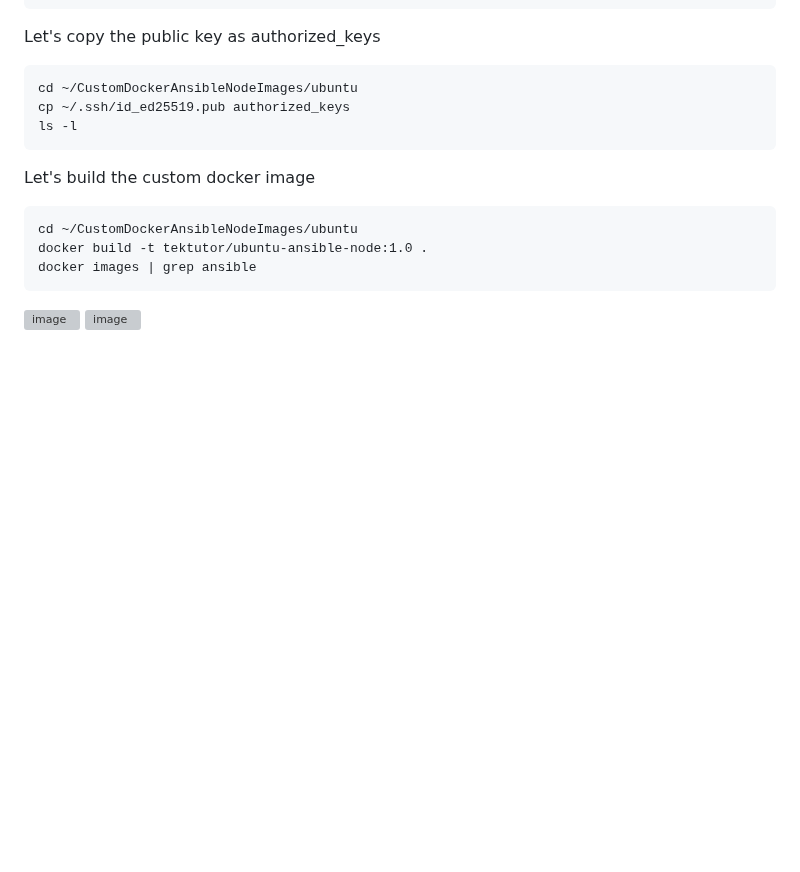
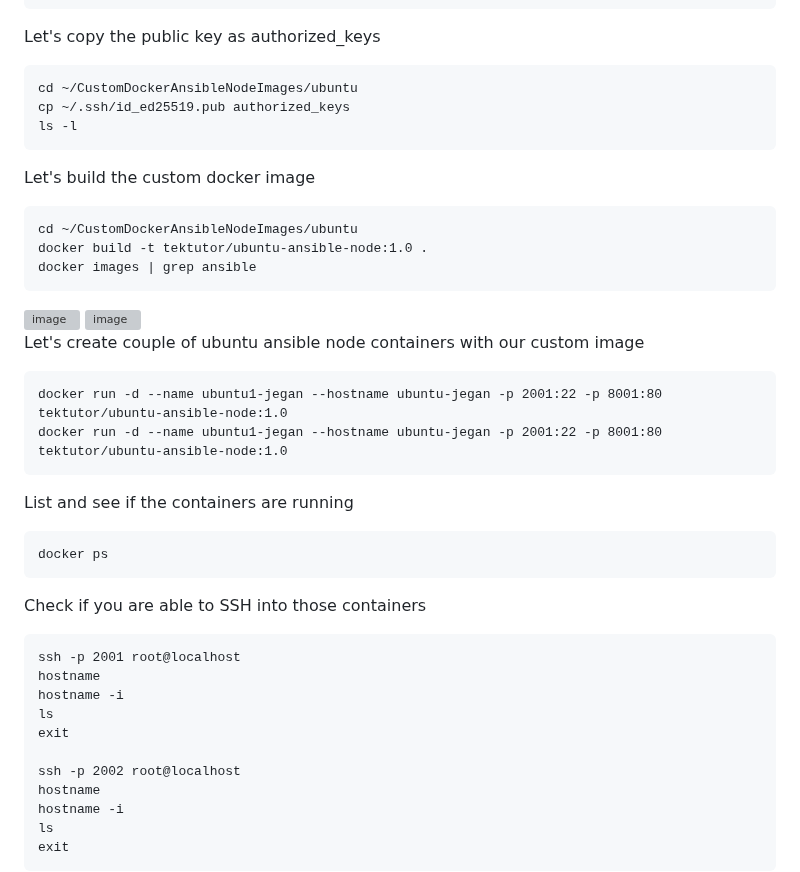
Before and after one commit to tektutor/ansible-oct-2026, a Markdown page: Day1/README.md, the part around the change. Rendered like a GitHub page; blank space fills up the shorter version; grey boxes are pictures that could not be loaded.

````diff
--- a/Day1/README.md
+++ b/Day1/README.md
@@ -137,3 +137,29 @@ docker images | grep ansible
 ```
 <img width="1920" height="1080" alt="image" src="https://github.com/user-attachments/assets/0c6b5b1e-1081-4659-abf6-397002f321c3" />
 <img width="1920" height="1080" alt="image" src="https://github.com/user-attachments/assets/fa05edbb-7352-440a-a707-c1f0beab9f92" />
+
+Let's create couple of ubuntu ansible node containers with our custom image
+```
+docker run -d --name ubuntu1-jegan --hostname ubuntu-jegan -p 2001:22 -p 8001:80 tektutor/ubuntu-ansible-node:1.0
+docker run -d --name ubuntu1-jegan --hostname ubuntu-jegan -p 2001:22 -p 8001:80 tektutor/ubuntu-ansible-node:1.0
+```
+
+List and see if the containers are running
+```
+docker ps
+```
+
+Check if you are able to SSH into those containers
+```
+ssh -p 2001 root@localhost
+hostname
+hostname -i
+ls
+exit
+
+ssh -p 2002 root@localhost
+hostname
+hostname -i
+ls
+exit
+```
````
